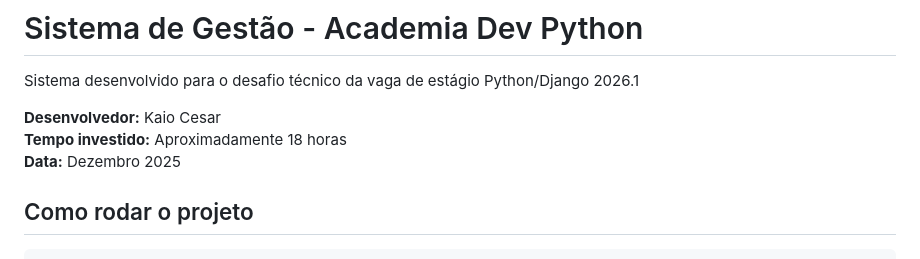
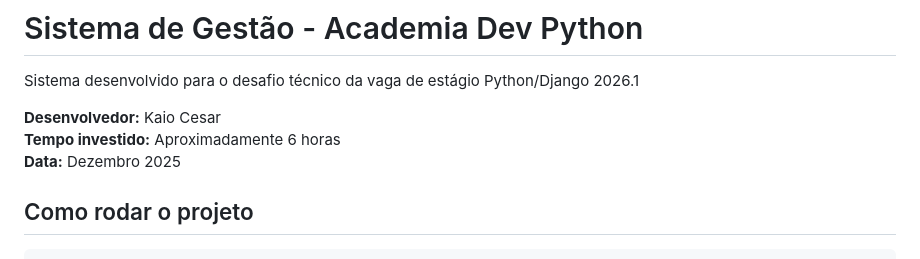
Before and after one commit to xmindgatex/academia-dev, a Markdown page: README.md, the part around the change. Rendered like a GitHub page.

```diff
--- a/README.md
+++ b/README.md
@@ -3,7 +3,7 @@
 Sistema desenvolvido para o desafio técnico da vaga de estágio Python/Django 2026.1
 
 **Desenvolvedor:** Kaio Cesar
-**Tempo investido:** Aproximadamente 18 horas
+**Tempo investido:** Aproximadamente 6 horas
 **Data:** Dezembro 2025
 
 ## Como rodar o projeto
```
